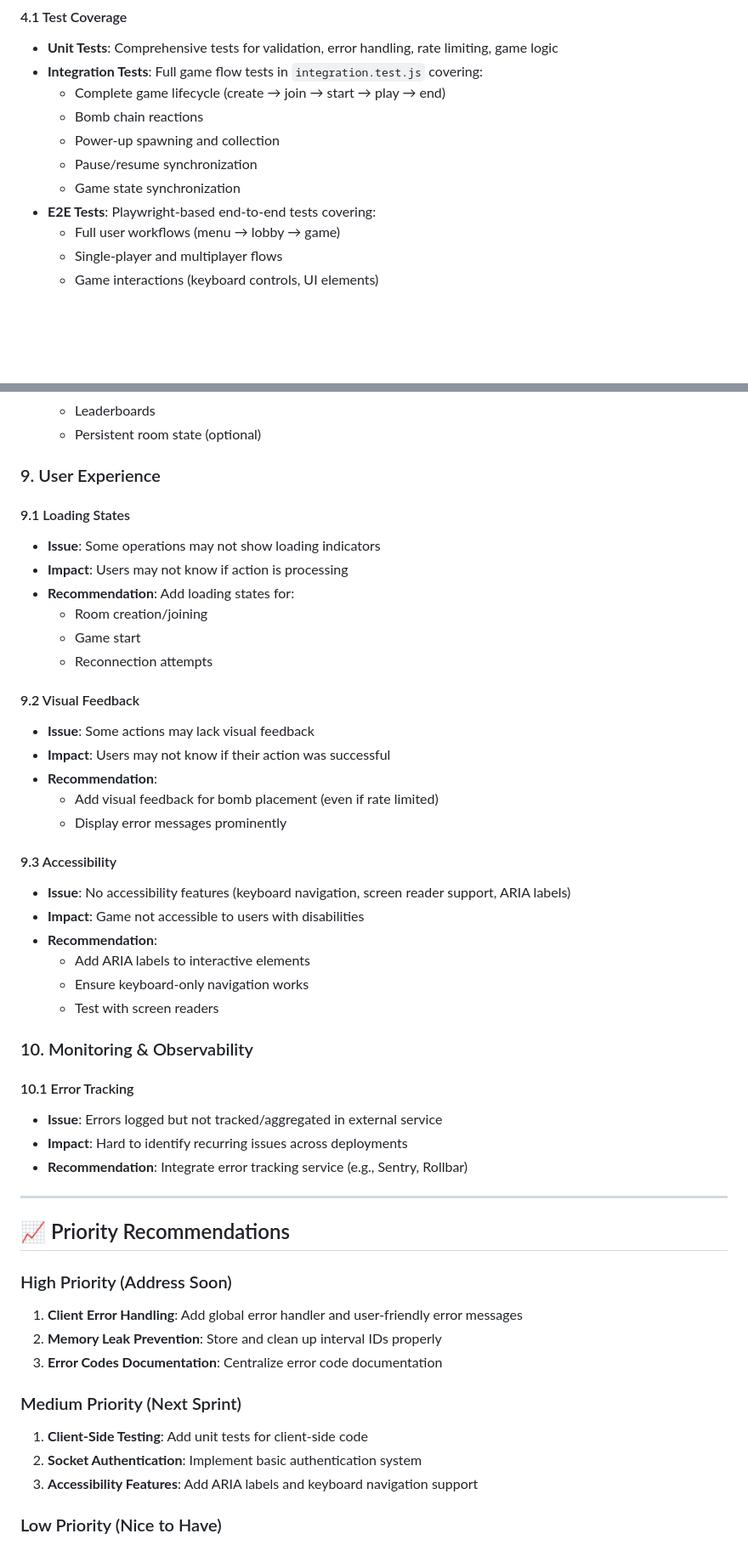
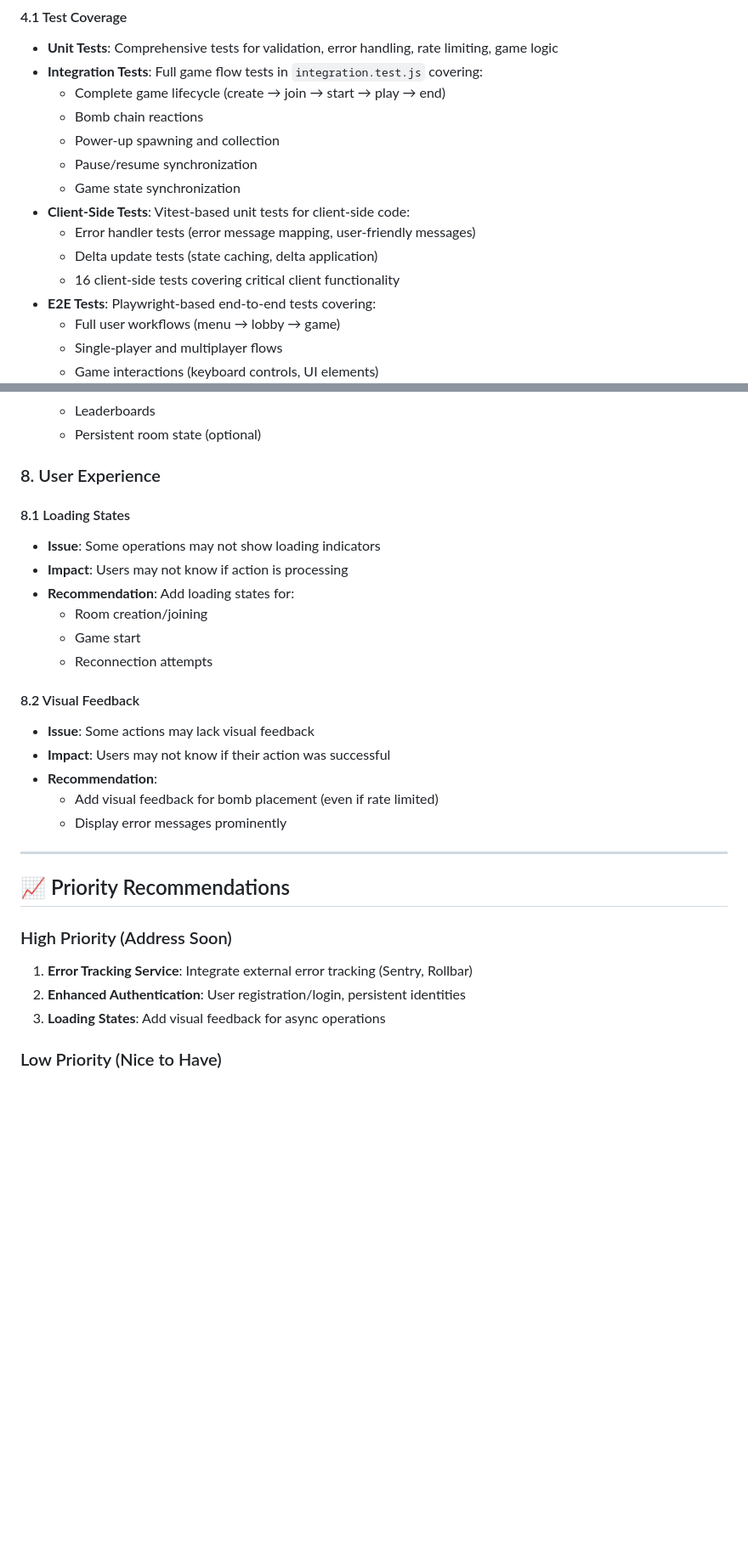
Before and after one commit to AlluFI/bombastic, a Markdown page: documentation/PROJECT_REVIEW.md, 2 parts joined by grey strips. Shown at 85% size. Rendered like a GitHub page; blank space fills up the shorter version.

```diff
--- a/documentation/PROJECT_REVIEW.md
+++ b/documentation/PROJECT_REVIEW.md
@@ -81,6 +88,10 @@ The project is a well-structured, feature-complete multiplayer Bomberman-style g
   - Power-up spawning and collection
   - Pause/resume synchronization
   - Game state synchronization
+- **Client-Side Tests**: Vitest-based unit tests for client-side code:
+  - Error handler tests (error message mapping, user-friendly messages)
+  - Delta update tests (state caching, delta application)
+  - 16 client-side tests covering critical client functionality
 - **E2E Tests**: Playwright-based end-to-end tests covering:
   - Full user workflows (menu → lobby → game)
   - Single-player and multiplayer flows
@@ -287,9 +280,9 @@ The project is a well-structured, feature-complete multiplayer Bomberman-style g
   - Leaderboards
   - Persistent room state (optional)
 
-### 9. User Experience
+### 8. User Experience
 
-#### 9.1 Loading States
+#### 8.1 Loading States
 - **Issue**: Some operations may not show loading indicators
 - **Impact**: Users may not know if action is processing
 - **Recommendation**: Add loading states for:
@@ -297,41 +290,21 @@ The project is a well-structured, feature-complete multiplayer Bomberman-style g
   - Game start
   - Reconnection attempts
 
-#### 9.2 Visual Feedback
+#### 8.2 Visual Feedback
 - **Issue**: Some actions may lack visual feedback
 - **Impact**: Users may not know if their action was successful
 - **Recommendation**:
   - Add visual feedback for bomb placement (even if rate limited)
   - Display error messages prominently
 
-#### 9.3 Accessibility
-- **Issue**: No accessibility features (keyboard navigation, screen reader support, ARIA labels)
-- **Impact**: Game not accessible to users with disabilities
-- **Recommendation**:
-  - Add ARIA labels to interactive elements
-  - Ensure keyboard-only navigation works
-  - Test with screen readers
-
-### 10. Monitoring & Observability
-
-#### 10.1 Error Tracking
-- **Issue**: Errors logged but not tracked/aggregated in external service
-- **Impact**: Hard to identify recurring issues across deployments
-- **Recommendation**: Integrate error tracking service (e.g., Sentry, Rollbar)
-
 ---
 
 ## 📈 Priority Recommendations
 
 ### High Priority (Address Soon)
-1. **Client Error Handling**: Add global error handler and user-friendly error messages
-2. **Memory Leak Prevention**: Store and clean up interval IDs properly
-3. **Error Codes Documentation**: Centralize error code documentation
-
-### Medium Priority (Next Sprint)
-1. **Client-Side Testing**: Add unit tests for client-side code
-2. **Socket Authentication**: Implement basic authentication system
-3. **Accessibility Features**: Add ARIA labels and keyboard navigation support
+1. **Error Tracking Service**: Integrate external error tracking (Sentry, Rollbar)
+2. **Enhanced Authentication**: User registration/login, persistent identities
+3. **Loading States**: Add visual feedback for async operations
 
 ### Low Priority (Nice to Have)
 1. **Implement Database**: Persistent storage for game history, stats, leaderboards
```
Also changed, not shown: other parts of documentation/PROJECT_REVIEW.md (+46 -51 lines).
